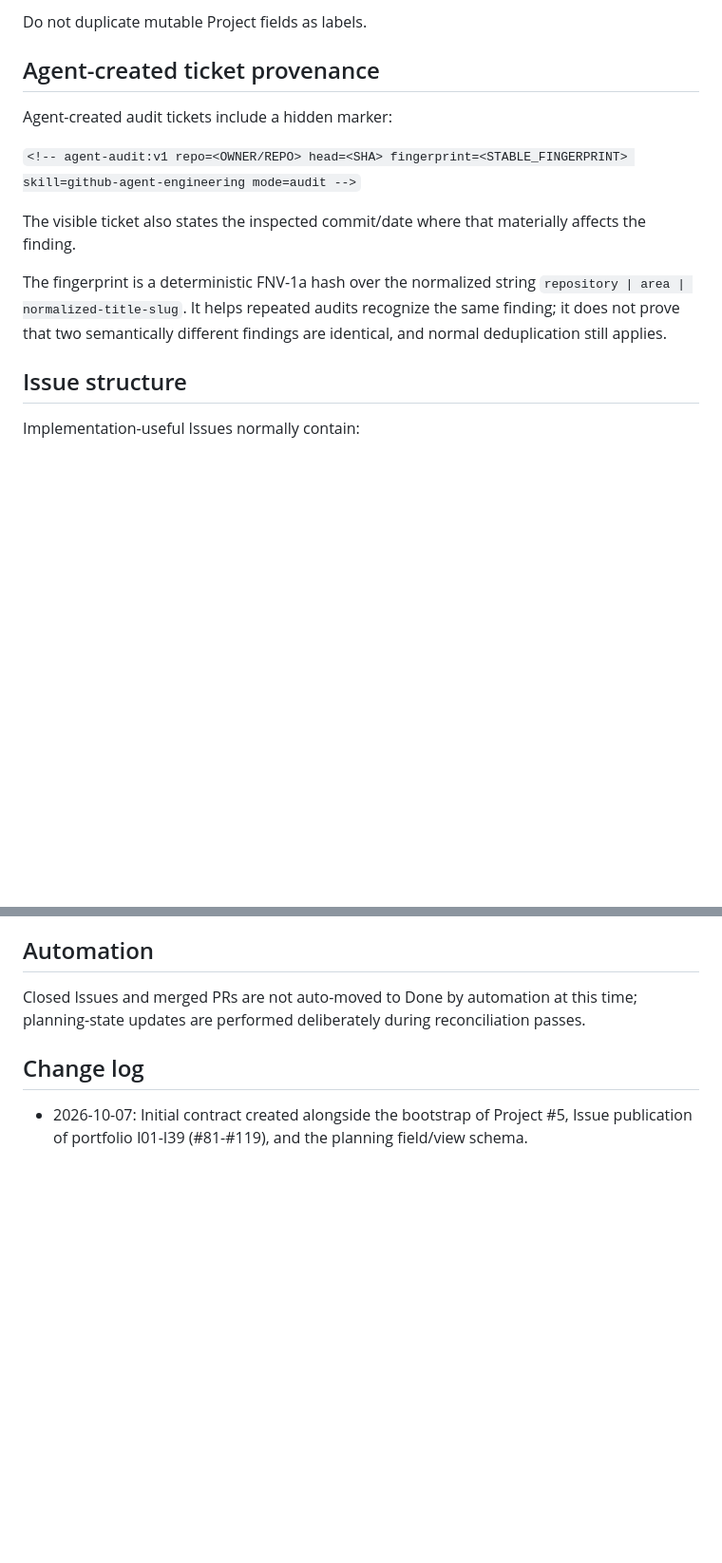
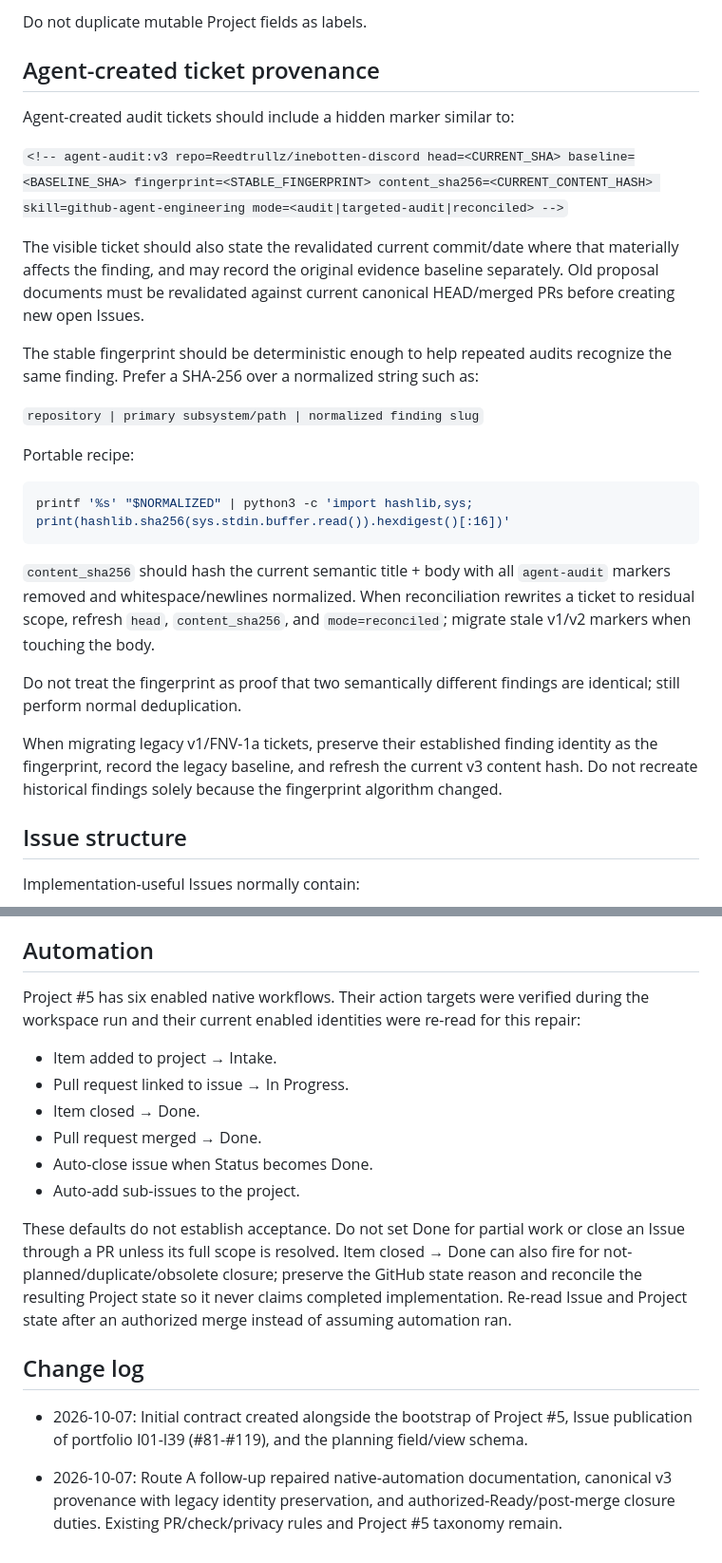
Before and after one commit to Reedtrullz/inebotten-discord, a Markdown page: AGENT_WORKFLOW.md, 2 parts joined by grey strips. Shown at 95% size. GitHub-like rendering; blank space fills up the shorter version.

````diff
--- a/AGENT_WORKFLOW.md
+++ b/AGENT_WORKFLOW.md
@@ -67,13 +67,29 @@ Do not duplicate mutable Project fields as labels.
 
 ## Agent-created ticket provenance
 
-Agent-created audit tickets include a hidden marker:
 
-`<!-- agent-audit:v1 repo=<OWNER/REPO> head=<SHA> fingerprint=<STABLE_FINGERPRINT> skill=github-agent-engineering mode=audit -->`
+Agent-created audit tickets should include a hidden marker similar to:
 
-The visible ticket also states the inspected commit/date where that materially affects the finding.
+`<!-- agent-audit:v3 repo=Reedtrullz/inebotten-discord head=<CURRENT_SHA> baseline=<BASELINE_SHA> fingerprint=<STABLE_FINGERPRINT> content_sha256=<CURRENT_CONTENT_HASH> skill=github-agent-engineering mode=<audit|targeted-audit|reconciled> -->`
 
-The fingerprint is a deterministic FNV-1a hash over the normalized string `repository | area | normalized-title-slug`. It helps repeated audits recognize the same finding; it does not prove that two semantically different findings are identical, and normal deduplication still applies.
+The visible ticket should also state the revalidated current commit/date where that materially affects the finding, and may record the original evidence baseline separately. Old proposal documents must be revalidated against current canonical HEAD/merged PRs before creating new open Issues.
+
+The stable fingerprint should be deterministic enough to help repeated audits recognize the same finding. Prefer a SHA-256 over a normalized string such as:
+
+`repository | primary subsystem/path | normalized finding slug`
+
+Portable recipe:
+
+```bash
+printf '%s' "$NORMALIZED" | python3 -c 'import hashlib,sys; print(hashlib.sha256(sys.stdin.buffer.read()).hexdigest()[:16])'
+```
+
+`content_sha256` should hash the current semantic title + body with all `agent-audit` markers removed and whitespace/newlines normalized. When reconciliation rewrites a ticket to residual scope, refresh `head`, `content_sha256`, and `mode=reconciled`; migrate stale v1/v2 markers when touching the body.
+
+Do not treat the fingerprint as proof that two semantically different findings are identical; still perform normal deduplication.
+
+
+When migrating legacy v1/FNV-1a tickets, preserve their established finding identity as the fingerprint, record the legacy baseline, and refresh the current v3 content hash. Do not recreate historical findings solely because the fingerprint algorithm changed.
 
 ## Issue structure
 
@@ -110,8 +158,20 @@ Use GitHub-native relationships where supported. Prefer parent/sub-issues for co
 
 ## Automation
 
-Closed Issues and merged PRs are not auto-moved to Done by automation at this time; planning-state updates are performed deliberately during reconciliation passes.
+Project #5 has six enabled native workflows. Their action targets were verified during the workspace run and their current enabled identities were re-read for this repair:
+
+- Item added to project → Intake.
+- Pull request linked to issue → In Progress.
+- Item closed → Done.
+- Pull request merged → Done.
+- Auto-close issue when Status becomes Done.
+- Auto-add sub-issues to the project.
+
+These defaults do not establish acceptance. Do not set Done for partial work or close an Issue through a PR unless its full scope is resolved. Item closed → Done can also fire for not-planned/duplicate/obsolete closure; preserve the GitHub state reason and reconcile the resulting Project state so it never claims completed implementation. Re-read Issue and Project state after an authorized merge instead of assuming automation ran.
+
 
 ## Change log
 
 - 2026-10-07: Initial contract created alongside the bootstrap of Project #5, Issue publication of portfolio I01-I39 (#81-#119), and the planning field/view schema.
+
+- 2026-10-07: Route A follow-up repaired native-automation documentation, canonical v3 provenance with legacy identity preservation, and authorized-Ready/post-merge closure duties. Existing PR/check/privacy rules and Project #5 taxonomy remain.
````
Also changed, not shown: other parts of AGENT_WORKFLOW.md (+32 -0 lines).
